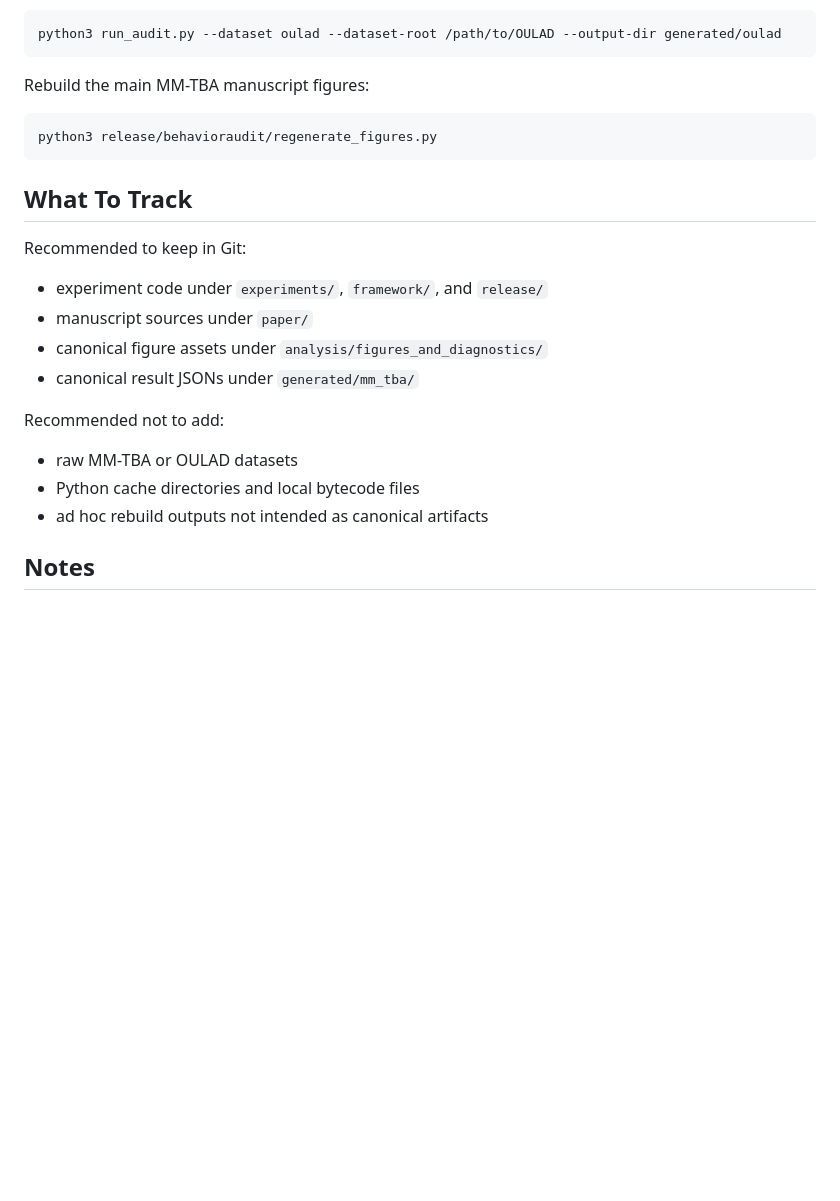
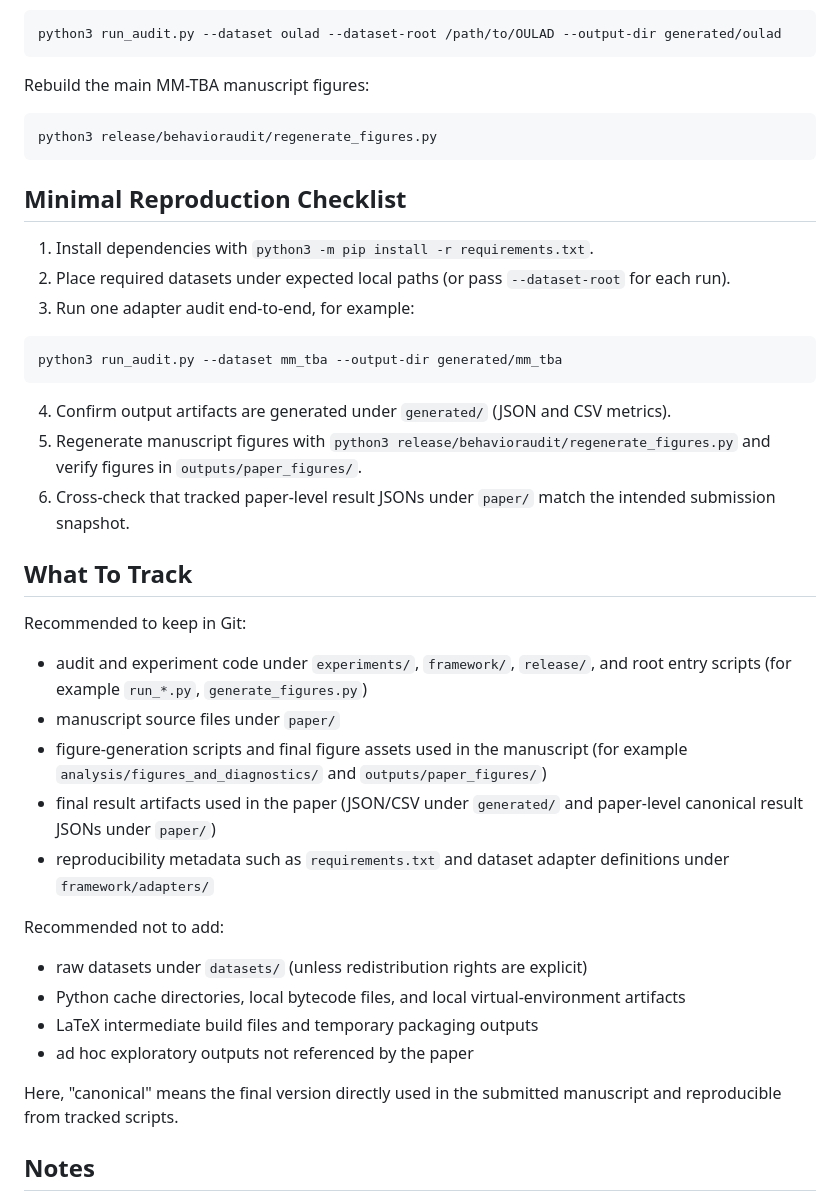
Before and after one commit to zhanglizhuo/BehaviorAudit, a Markdown page: README.md, the part around the change. Drawn GitHub-style; blank space fills up the shorter version.

Commit message:
README: add minimal reproduction checklist and tighten tracking guidance

````diff
--- a/README.md
+++ b/README.md
@@ -75,20 +75,38 @@ Rebuild the main MM-TBA manuscript figures:
 python3 release/behavioraudit/regenerate_figures.py
 ```
 
+## Minimal Reproduction Checklist
+
+1. Install dependencies with `python3 -m pip install -r requirements.txt`.
+2. Place required datasets under expected local paths (or pass `--dataset-root` for each run).
+3. Run one adapter audit end-to-end, for example:
+
+```bash
+python3 run_audit.py --dataset mm_tba --output-dir generated/mm_tba
+```
+
+4. Confirm output artifacts are generated under `generated/` (JSON and CSV metrics).
+5. Regenerate manuscript figures with `python3 release/behavioraudit/regenerate_figures.py` and verify figures in `outputs/paper_figures/`.
+6. Cross-check that tracked paper-level result JSONs under `paper/` match the intended submission snapshot.
+
 ## What To Track
 
 Recommended to keep in Git:
 
-- experiment code under `experiments/`, `framework/`, and `release/`
-- manuscript sources under `paper/`
-- canonical figure assets under `analysis/figures_and_diagnostics/`
-- canonical result JSONs under `generated/mm_tba/`
+- audit and experiment code under `experiments/`, `framework/`, `release/`, and root entry scripts (for example `run_*.py`, `generate_figures.py`)
+- manuscript source files under `paper/`
+- figure-generation scripts and final figure assets used in the manuscript (for example `analysis/figures_and_diagnostics/` and `outputs/paper_figures/`)
+- final result artifacts used in the paper (JSON/CSV under `generated/` and paper-level canonical result JSONs under `paper/`)
+- reproducibility metadata such as `requirements.txt` and dataset adapter definitions under `framework/adapters/`
 
 Recommended not to add:
 
-- raw MM-TBA or OULAD datasets
-- Python cache directories and local bytecode files
-- ad hoc rebuild outputs not intended as canonical artifacts
+- raw datasets under `datasets/` (unless redistribution rights are explicit)
+- Python cache directories, local bytecode files, and local virtual-environment artifacts
+- LaTeX intermediate build files and temporary packaging outputs
+- ad hoc exploratory outputs not referenced by the paper
+
+Here, "canonical" means the final version directly used in the submitted manuscript and reproducible from tracked scripts.
 
 ## Notes
 
````
